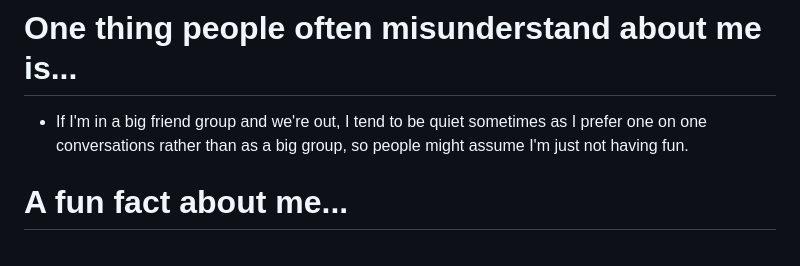
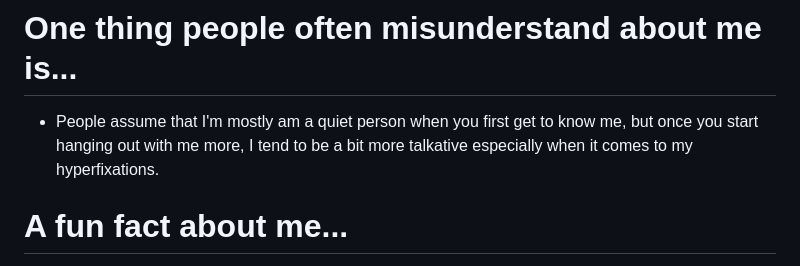
Before and after one commit to Mamon81/Lucero_intern_repo, a Markdown page: Milestones/milestone_0_company_policies/User-Manual-JiannaLucero.md, the part around the change. GitHub-like rendering.

```diff
--- a/Milestones/milestone_0_company_policies/User-Manual-JiannaLucero.md
+++ b/Milestones/milestone_0_company_policies/User-Manual-JiannaLucero.md
@@ -122,7 +122,7 @@ User Manual for Jianna Lucero
 
 # One thing people often misunderstand about me is...
 
-- If I'm in a big friend group and we're out, I tend to be quiet sometimes as I prefer one on one conversations rather than as a big group, so people might assume I'm just not having fun.
+- People assume that I'm mostly am a quiet person when you first get to know me, but once you start hanging out with me more, I tend to be a bit more talkative especially when it comes to my hyperfixations.
 
 # A fun fact about me...
 
```
